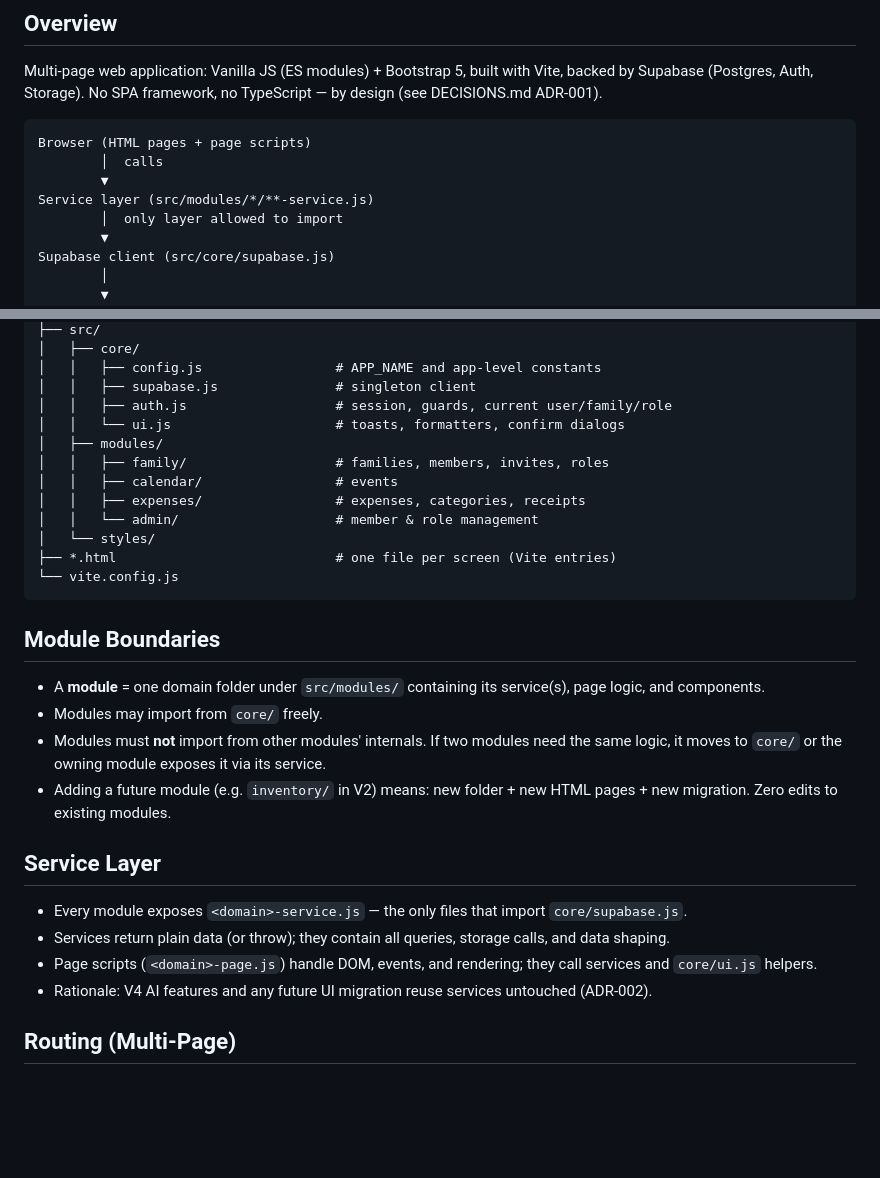
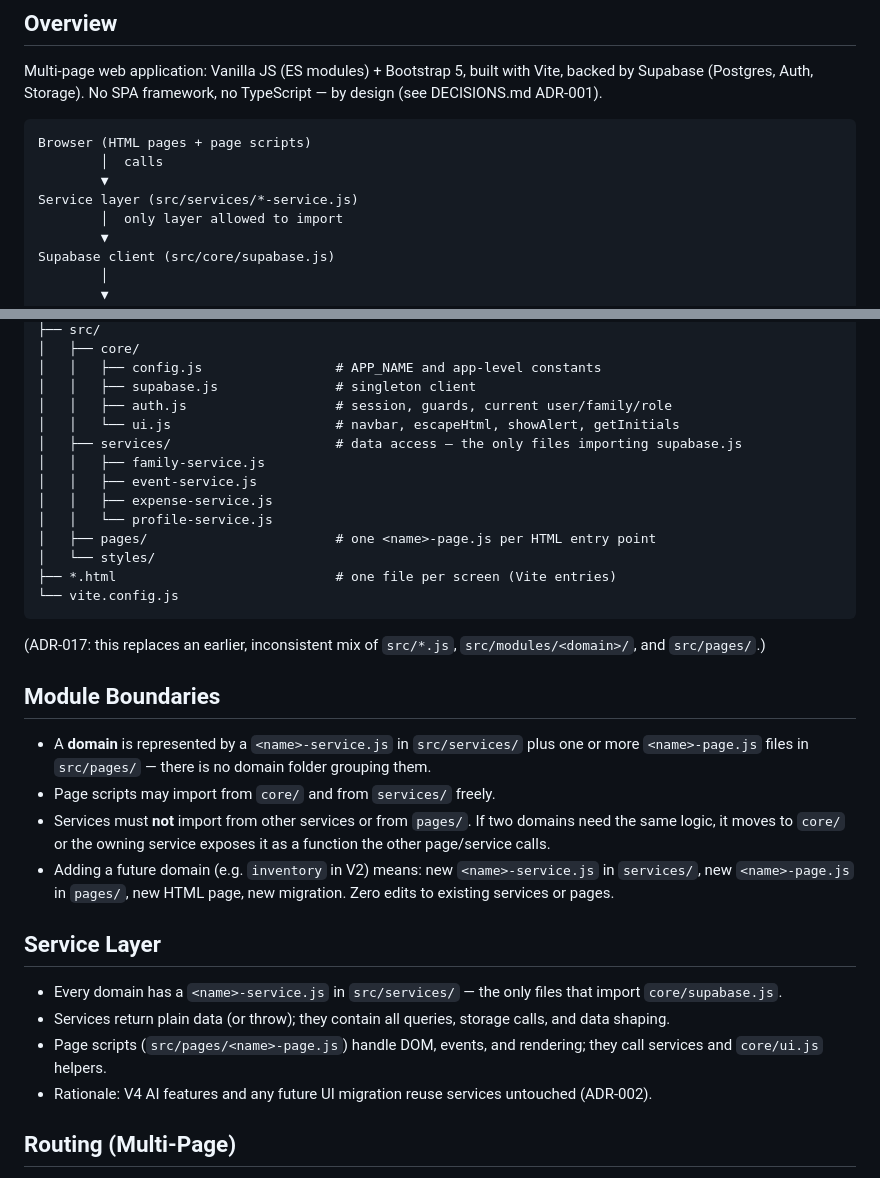
Before and after one commit to mihaela-code/fam-weave, a Markdown page: docs/ARCHITECTURE.md, 2 parts joined by grey strips. Drawn GitHub-style; blank space fills up the shorter version.

````diff
--- a/docs/ARCHITECTURE.md
+++ b/docs/ARCHITECTURE.md
@@ -8,7 +8,7 @@ Multi-page web application: Vanilla JS (ES modules) + Bootstrap 5, built with Vi
 Browser (HTML pages + page scripts)
         │  calls
         ▼
-Service layer (src/modules/*/**-service.js)
+Service layer (src/services/*-service.js)
         │  only layer allowed to import
         ▼
 Supabase client (src/core/supabase.js)
@@ -31,29 +31,32 @@ Supabase: Postgres (RLS) · Auth · Storage
 │   │   ├── config.js                 # APP_NAME and app-level constants
 │   │   ├── supabase.js               # singleton client
 │   │   ├── auth.js                   # session, guards, current user/family/role
-│   │   └── ui.js                     # toasts, formatters, confirm dialogs
-│   ├── modules/
-│   │   ├── family/                   # families, members, invites, roles
-│   │   ├── calendar/                 # events
-│   │   ├── expenses/                 # expenses, categories, receipts
-│   │   └── admin/                    # member & role management
+│   │   └── ui.js                     # navbar, escapeHtml, showAlert, getInitials
+│   ├── services/                     # data access — the only files importing supabase.js
+│   │   ├── family-service.js
+│   │   ├── event-service.js
+│   │   ├── expense-service.js
+│   │   └── profile-service.js
+│   ├── pages/                        # one <name>-page.js per HTML entry point
 │   └── styles/
 ├── *.html                            # one file per screen (Vite entries)
 └── vite.config.js
 ```
 
+(ADR-017: this replaces an earlier, inconsistent mix of `src/*.js`, `src/modules/<domain>/`, and `src/pages/`.)
+
 ## Module Boundaries
 
-- A **module** = one domain folder under `src/modules/` containing its service(s), page logic, and components.
-- Modules may import from `core/` freely.
-- Modules must **not** import from other modules' internals. If two modules need the same logic, it moves to `core/` or the owning module exposes it via its service.
-- Adding a future module (e.g. `inventory/` in V2) means: new folder + new HTML pages + new migration. Zero edits to existing modules.
+- A **domain** is represented by a `<name>-service.js` in `src/services/` plus one or more `<name>-page.js` files in `src/pages/` — there is no domain folder grouping them.
+- Page scripts may import from `core/` and from `services/` freely.
+- Services must **not** import from other services or from `pages/`. If two domains need the same logic, it moves to `core/` or the owning service exposes it as a function the other page/service calls.
+- Adding a future domain (e.g. `inventory` in V2) means: new `<name>-service.js` in `services/`, new `<name>-page.js` in `pages/`, new HTML page, new migration. Zero edits to existing services or pages.
 
 ## Service Layer
 
-- Every module exposes `<domain>-service.js` — the only files that import `core/supabase.js`.
+- Every domain has a `<name>-service.js` in `src/services/` — the only files that import `core/supabase.js`.
 - Services return plain data (or throw); they contain all queries, storage calls, and data shaping.
-- Page scripts (`<domain>-page.js`) handle DOM, events, and rendering; they call services and `core/ui.js` helpers.
+- Page scripts (`src/pages/<name>-page.js`) handle DOM, events, and rendering; they call services and `core/ui.js` helpers.
 - Rationale: V4 AI features and any future UI migration reuse services untouched (ADR-002).
 
 ## Routing (Multi-Page)
````
Also changed, not shown: .github/copilot-instructions.md (+10 -9 lines), docs/DECISIONS.md (+31 -0 lines).
